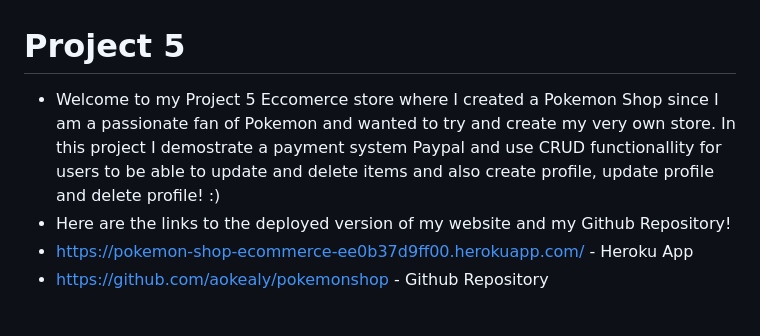
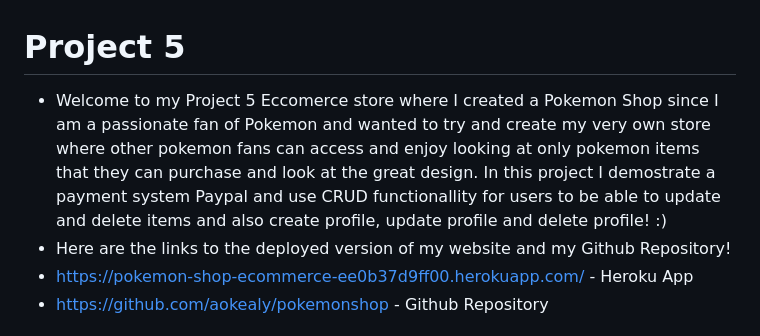
Before and after one commit to aokealy/pokemonshop, a Markdown page: README.md, the part around the change. Drawn GitHub-style.

Commit message:
update intro to readme

```diff
--- a/README.md
+++ b/README.md
@@ -1,5 +1,5 @@
 # Project 5
-- Welcome to my Project 5 Eccomerce store where I created a Pokemon Shop since I am a passionate fan of Pokemon and wanted to try and create my very own store. In this project I demostrate a payment system Paypal and use CRUD functionallity for users to be able to update and delete items and also create profile, update profile and delete profile! :)
+- Welcome to my Project 5 Eccomerce store where I created a Pokemon Shop since I am a passionate fan of Pokemon and wanted to try and create my very own store where other pokemon fans can access and enjoy looking at only pokemon items that they can purchase and look at the great design. In this project I demostrate a payment system Paypal and use CRUD functionallity for users to be able to update and delete items and also create profile, update profile and delete profile! :)
 - Here are the links to the deployed version of my website and my Github Repository!
 - https://pokemon-shop-ecommerce-ee0b37d9ff00.herokuapp.com/ - Heroku App
 - https://github.com/aokealy/pokemonshop - Github Repository
```
